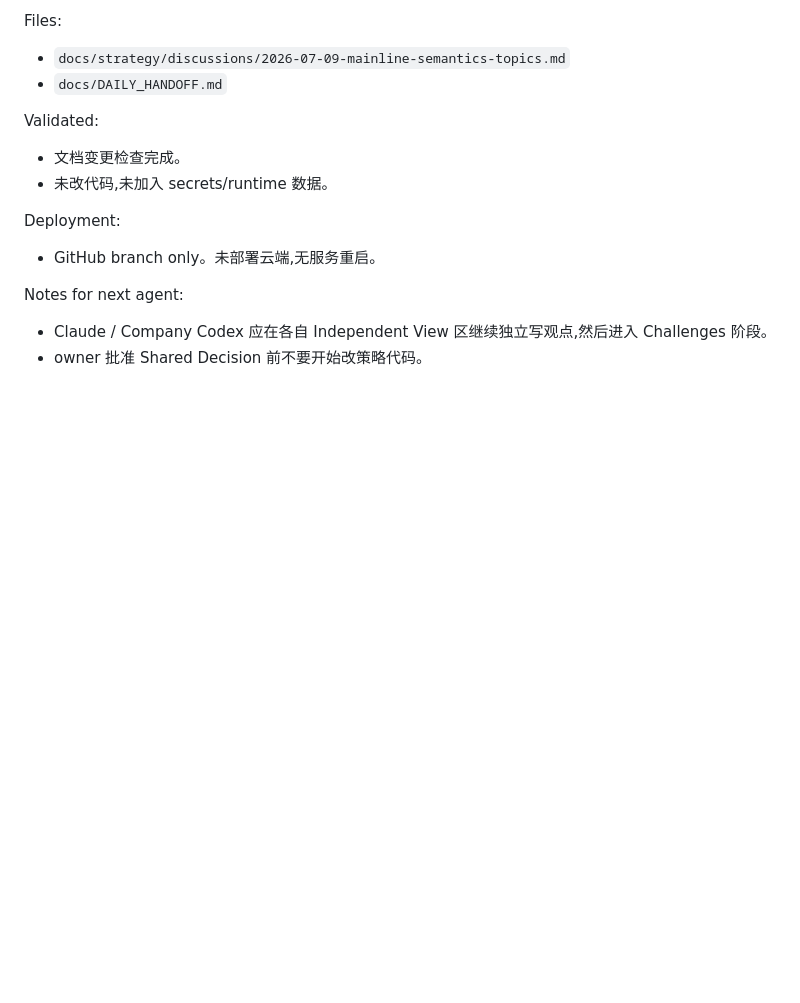
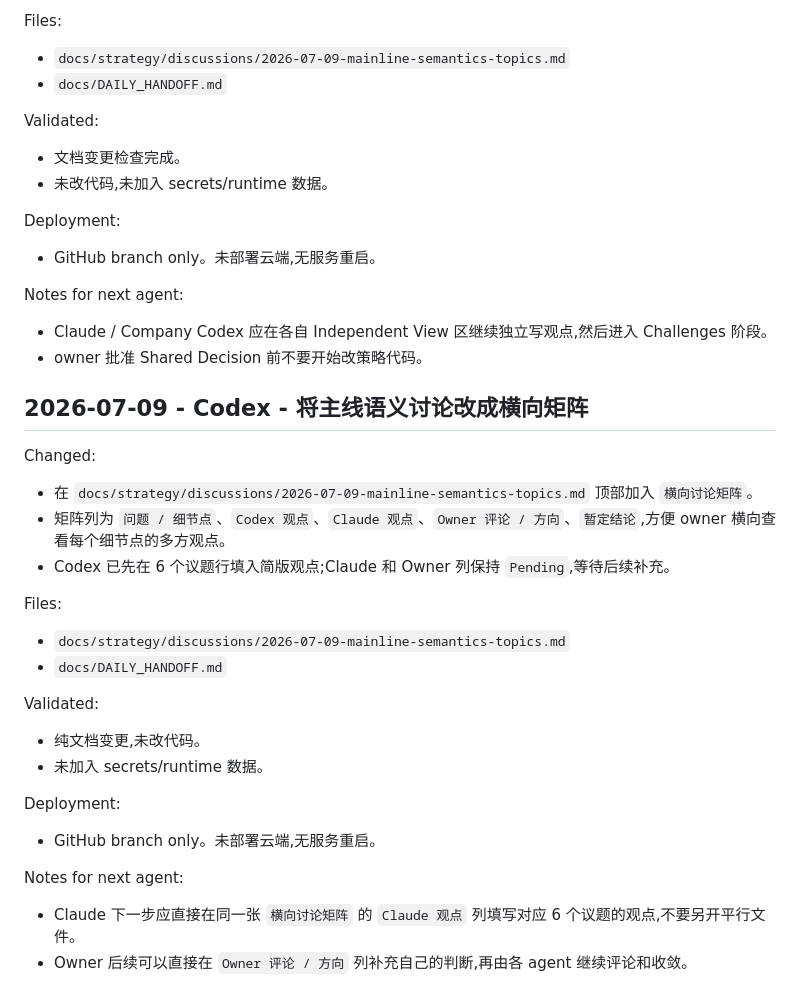
Before and after one commit to dmz1108/dmzrepo, a Markdown page: docs/DAILY_HANDOFF.md, the part around the change. Rendered like a GitHub page; blank space fills up the shorter version.

Commit message:
docs: add mainline semantics discussion matrix

```diff
--- a/docs/DAILY_HANDOFF.md
+++ b/docs/DAILY_HANDOFF.md
@@ -1850,3 +1850,25 @@ Deployment:
 Notes for next agent:
 - Claude / Company Codex 应在各自 Independent View 区继续独立写观点,然后进入 Challenges 阶段。
 - owner 批准 Shared Decision 前不要开始改策略代码。
+
+## 2026-07-09 - Codex - 将主线语义讨论改成横向矩阵
+
+Changed:
+- 在 `docs/strategy/discussions/2026-07-09-mainline-semantics-topics.md` 顶部加入 `横向讨论矩阵`。
+- 矩阵列为 `问题 / 细节点`、`Codex 观点`、`Claude 观点`、`Owner 评论 / 方向`、`暂定结论`,方便 owner 横向查看每个细节点的多方观点。
+- Codex 已先在 6 个议题行填入简版观点;Claude 和 Owner 列保持 `Pending`,等待后续补充。
+
+Files:
+- `docs/strategy/discussions/2026-07-09-mainline-semantics-topics.md`
+- `docs/DAILY_HANDOFF.md`
+
+Validated:
+- 纯文档变更,未改代码。
+- 未加入 secrets/runtime 数据。
+
+Deployment:
+- GitHub branch only。未部署云端,无服务重启。
+
+Notes for next agent:
+- Claude 下一步应直接在同一张 `横向讨论矩阵` 的 `Claude 观点` 列填写对应 6 个议题的观点,不要另开平行文件。
+- Owner 后续可以直接在 `Owner 评论 / 方向` 列补充自己的判断,再由各 agent 继续评论和收敛。
```
Also changed, not shown: 1 other file.
